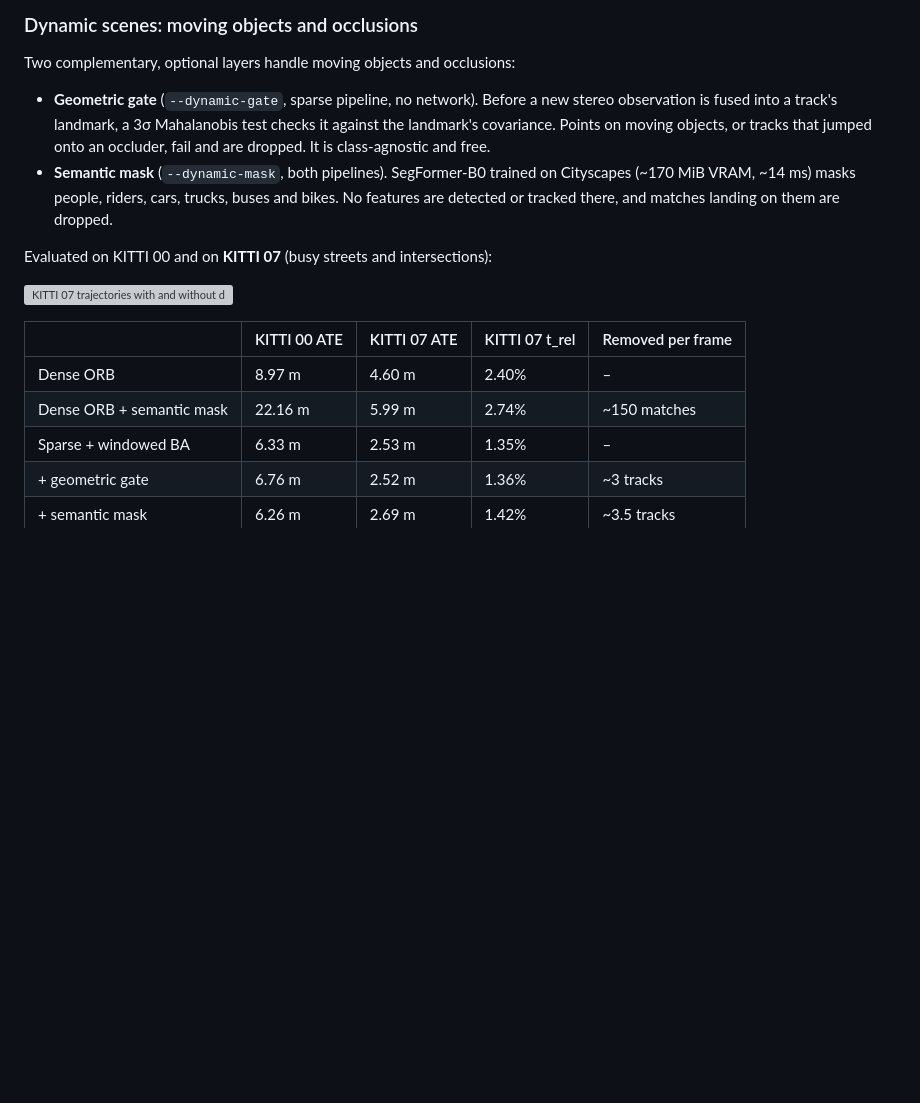
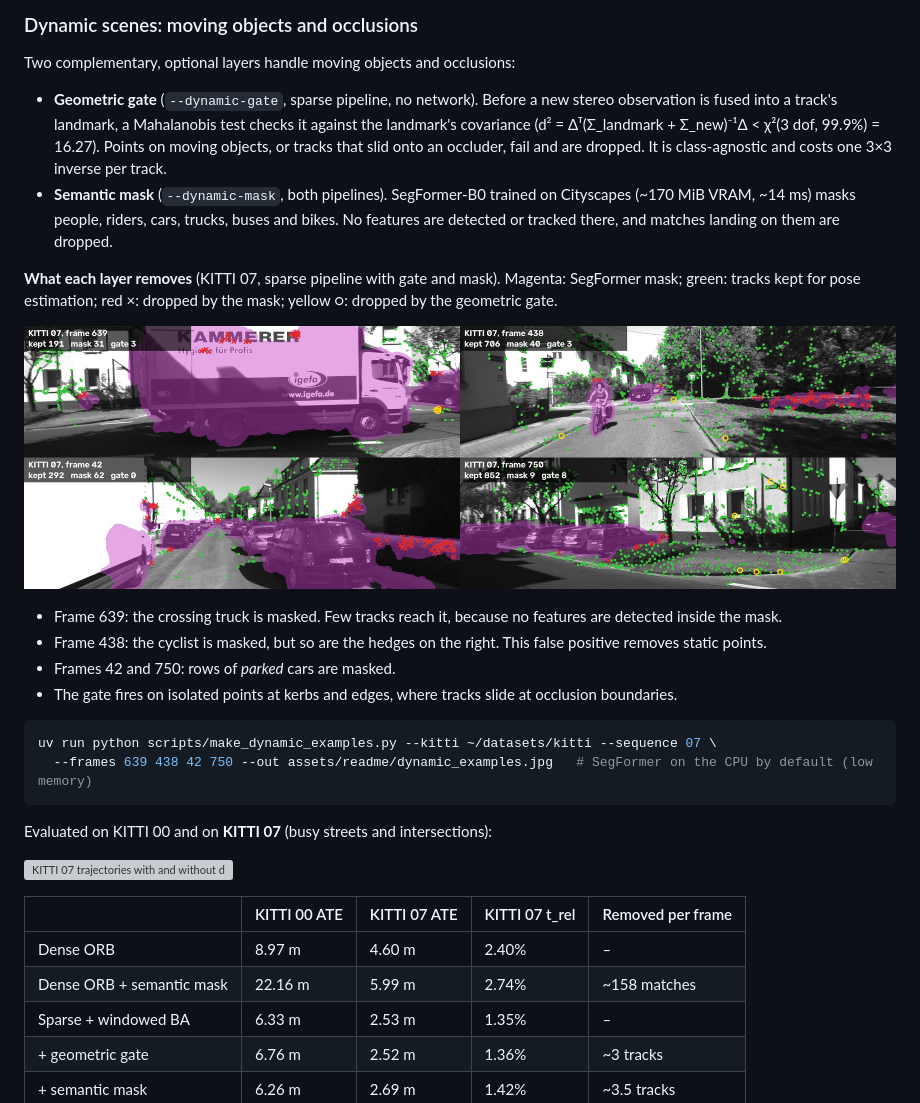
Before and after one commit to MR-project-1/MetricVision, a Markdown page: README.md, the part around one of its changes. Rendered like a GitHub page; pictures changed too: assets/readme/dynamic_examples.jpg (added); blank space fills up the shorter version; grey boxes are pictures that could not be loaded.

````diff
--- a/README.md
+++ b/README.md
@@ -591,11 +610,27 @@ What this shows:
 Two complementary, optional layers handle moving objects and occlusions:
 
 * **Geometric gate** (`--dynamic-gate`, sparse pipeline, no network). Before a new stereo observation is fused
-  into a track's landmark, a 3σ Mahalanobis test checks it against the landmark's covariance. Points on moving
-  objects, or tracks that jumped onto an occluder, fail and are dropped. It is class-agnostic and free.
+  into a track's landmark, a Mahalanobis test checks it against the landmark's covariance
+  (d² = Δᵀ(Σ_landmark + Σ_new)⁻¹Δ < χ²(3 dof, 99.9%) = 16.27). Points on moving objects, or tracks that slid onto
+  an occluder, fail and are dropped. It is class-agnostic and costs one 3×3 inverse per track.
 * **Semantic mask** (`--dynamic-mask`, both pipelines). SegFormer-B0 trained on Cityscapes (~170 MiB VRAM, ~14 ms)
   masks people, riders, cars, trucks, buses and bikes. No features are detected or tracked there, and matches
   landing on them are dropped.
+
+**What each layer removes** (KITTI 07, sparse pipeline with gate and mask). Magenta: SegFormer mask; green:
+tracks kept for pose estimation; red ×: dropped by the mask; yellow ○: dropped by the geometric gate.
+
+![Semantic mask and geometric gate on four KITTI 07 frames](assets/readme/dynamic_examples.jpg)
+
+* Frame 639: the crossing truck is masked. Few tracks reach it, because no features are detected inside the mask.
+* Frame 438: the cyclist is masked, but so are the hedges on the right. This false positive removes static points.
+* Frames 42 and 750: rows of *parked* cars are masked.
+* The gate fires on isolated points at kerbs and edges, where tracks slide at occlusion boundaries.
+
+```bash
+uv run python scripts/make_dynamic_examples.py --kitti ~/datasets/kitti --sequence 07 \
+  --frames 639 438 42 750 --out assets/readme/dynamic_examples.jpg   # SegFormer on the CPU by default (low memory)
+```
 
 Evaluated on KITTI 00 and on **KITTI 07** (busy streets and intersections):
 
@@ -604,7 +639,7 @@ Evaluated on KITTI 00 and on **KITTI 07** (busy streets and intersections):
 | | KITTI 00 ATE | KITTI 07 ATE | KITTI 07 t_rel | Removed per frame |
 |---|---|---|---|---|
 | Dense ORB | 8.97 m | 4.60 m | 2.40% | – |
-| Dense ORB + semantic mask | 22.16 m | 5.99 m | 2.74% | ~150 matches |
+| Dense ORB + semantic mask | 22.16 m | 5.99 m | 2.74% | ~158 matches |
 | Sparse + windowed BA | 6.33 m | 2.53 m | 1.35% | – |
 | + geometric gate | 6.76 m | 2.52 m | 1.36% | ~3 tracks |
 | + semantic mask | 6.26 m | 2.69 m | 1.42% | ~3.5 tracks |
````
Also changed, not shown: other parts of README.md (+19 -0 lines).
